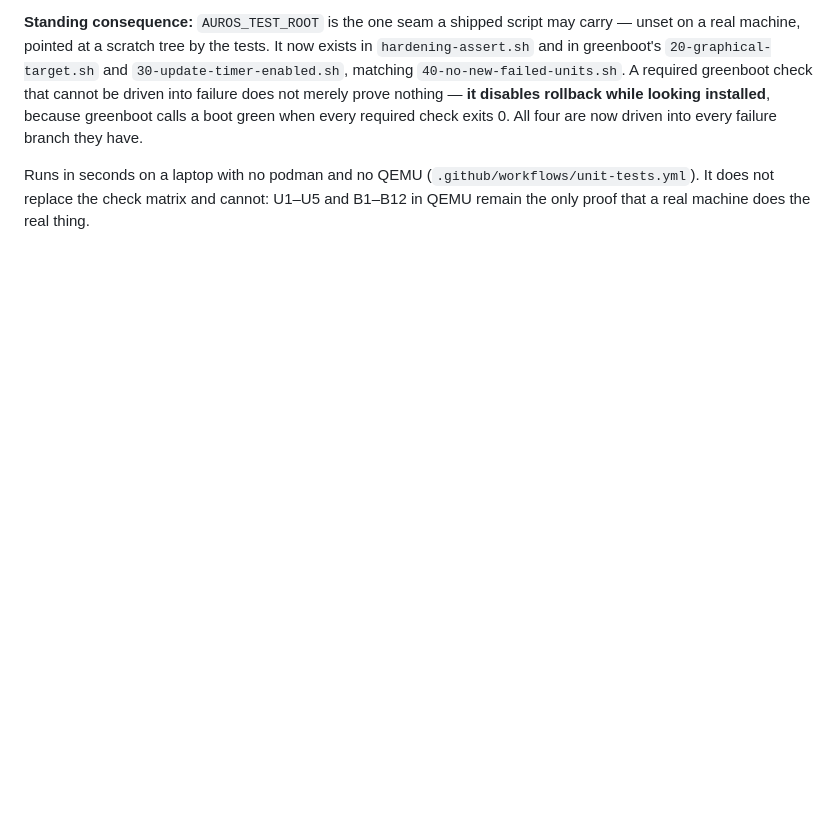
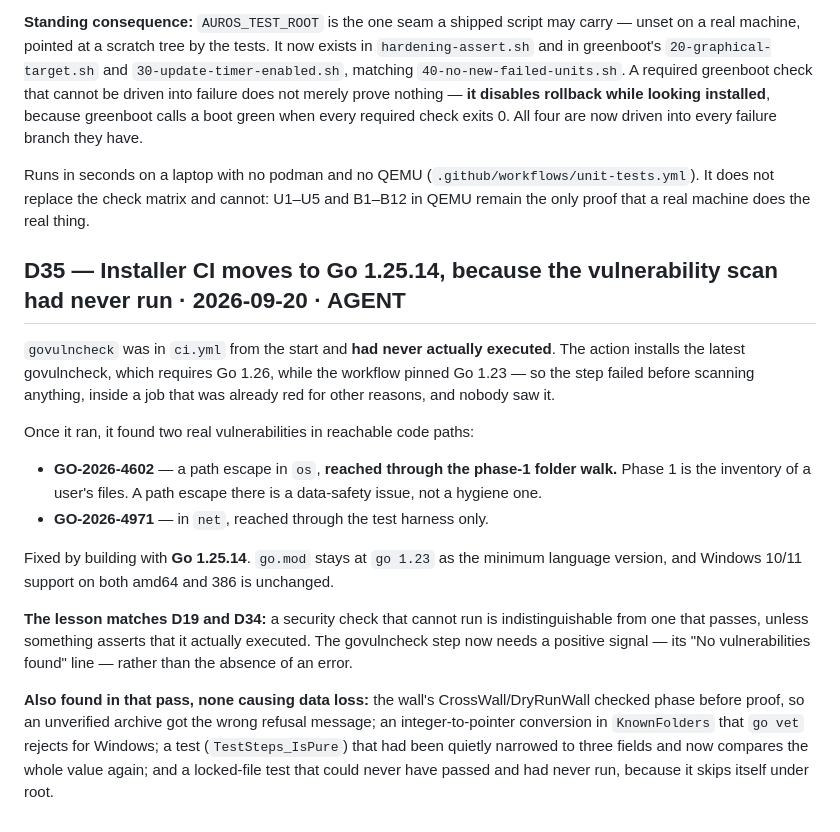
Before and after one commit to aarohkandy/auros, a Markdown page: DECISIONS.md, the part around the change. Rendered like a GitHub page; blank space fills up the shorter version.

Commit message:
D35: the installer's vulnerability scan had never run; Go 1.25.14
govulncheck was in CI from day one and never executed — the action wants Go 1.26 and
the workflow pinned 1.23, so it died before scanning, inside a job already red for other
reasons. Once it ran it found GO-2026-4602, a path escape in os reached through the
phase-1 folder walk: the inventory of a user's files. That is a data-safety issue.

A security check that cannot run is indistinguishable from one that passes unless
something asserts it executed. Same lesson as D19 and D34, found in a new place.

Co-Authored-By: Claude Opus 5 <noreply@anthropic.com>

```diff
--- a/DECISIONS.md
+++ b/DECISIONS.md
@@ -625,3 +625,26 @@ have.
 Runs in seconds on a laptop with no podman and no QEMU (`.github/workflows/unit-tests.yml`). It does
 not replace the check matrix and cannot: U1–U5 and B1–B12 in QEMU remain the only proof that a real
 machine does the real thing.
+
+## D35 — Installer CI moves to Go 1.25.14, because the vulnerability scan had never run · 2026-09-20 · AGENT
+`govulncheck` was in `ci.yml` from the start and **had never actually executed**. The action installs
+the latest govulncheck, which requires Go 1.26, while the workflow pinned Go 1.23 — so the step failed
+before scanning anything, inside a job that was already red for other reasons, and nobody saw it.
+
+Once it ran, it found two real vulnerabilities in reachable code paths:
+- **GO-2026-4602** — a path escape in `os`, **reached through the phase-1 folder walk.** Phase 1 is the
+  inventory of a user's files. A path escape there is a data-safety issue, not a hygiene one.
+- **GO-2026-4971** — in `net`, reached through the test harness only.
+
+Fixed by building with **Go 1.25.14**. `go.mod` stays at `go 1.23` as the minimum language version, and
+Windows 10/11 support on both amd64 and 386 is unchanged.
+
+**The lesson matches D19 and D34:** a security check that cannot run is indistinguishable from one that
+passes, unless something asserts that it actually executed. The govulncheck step now needs a positive
+signal — its "No vulnerabilities found" line — rather than the absence of an error.
+
+**Also found in that pass, none causing data loss:** the wall's CrossWall/DryRunWall checked phase
+before proof, so an unverified archive got the wrong refusal message; an integer-to-pointer conversion
+in `KnownFolders` that `go vet` rejects for Windows; a test (`TestSteps_IsPure`) that had been quietly
+narrowed to three fields and now compares the whole value again; and a locked-file test that could
+never have passed and had never run, because it skips itself under root.
```
